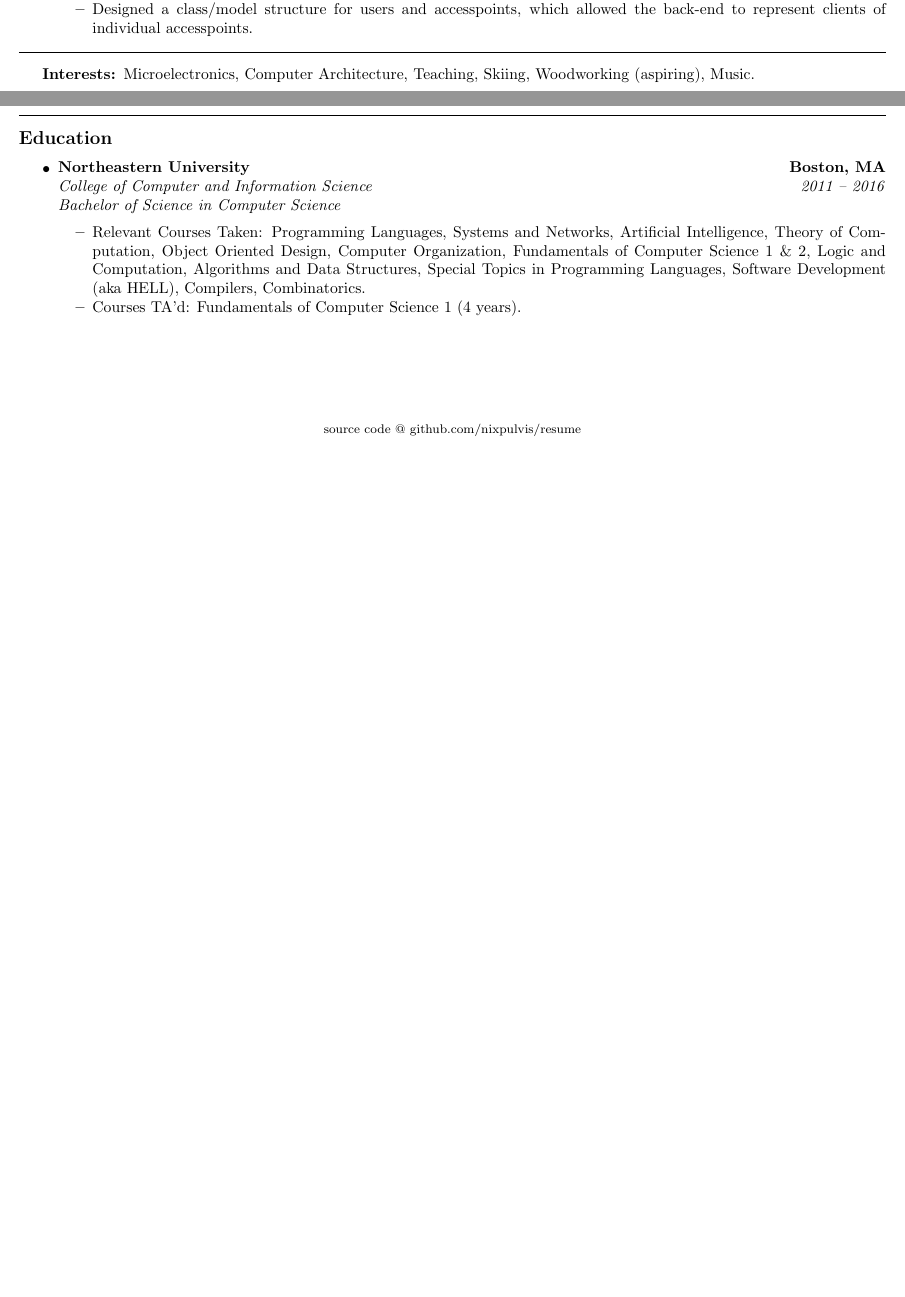
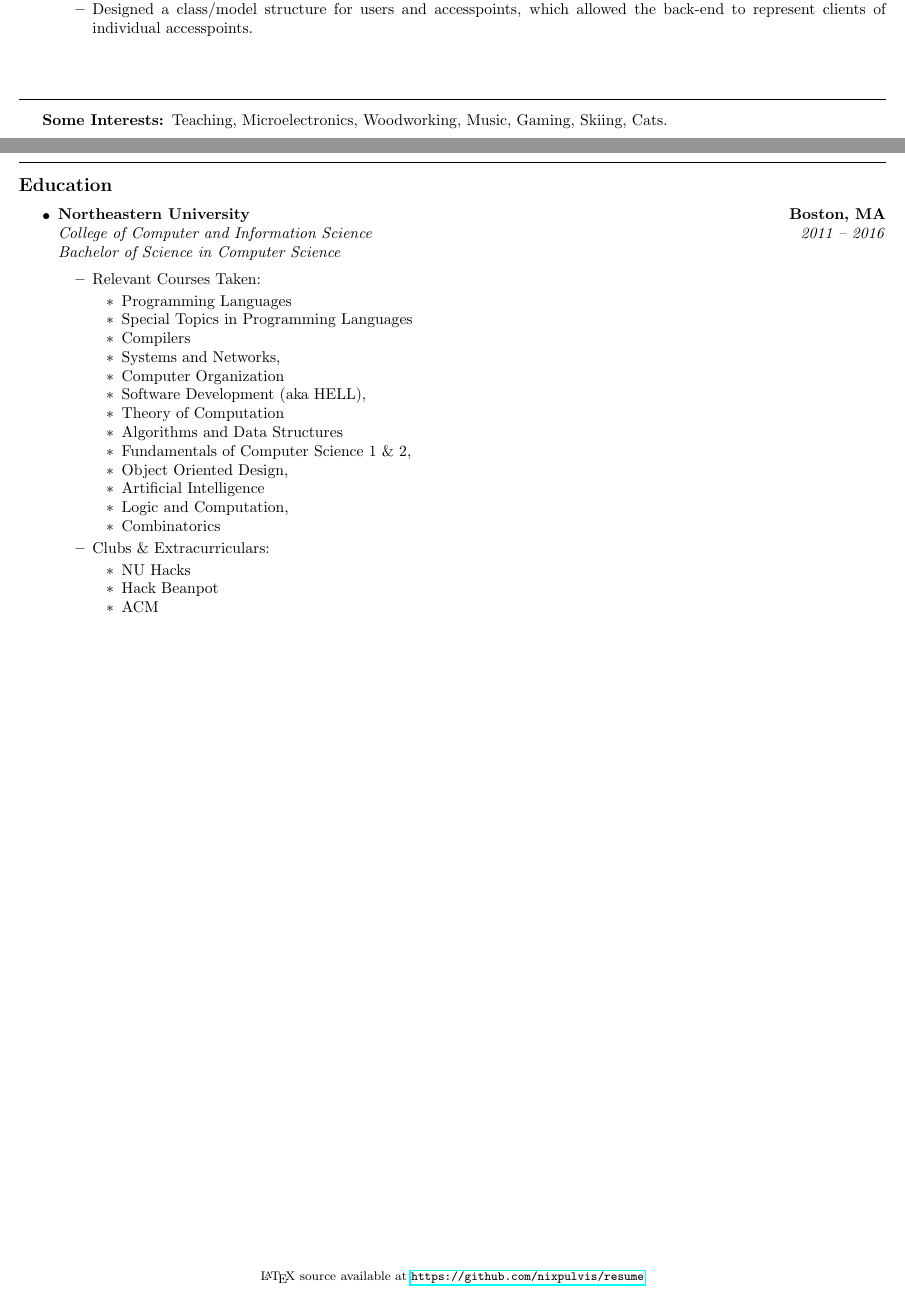
Before and after one commit to nixpulvis/resume, a LaTeX CV (resume.tex): two parts of pages 1 and 2 of 2, joined at a grey line, cut so that both start at the same text, the shorter picture padded with empty space. Compiled offline with pdfLaTeX.

Commit message:
Formatting, update interests a bit.

```diff
--- a/resume.tex
+++ b/resume.tex
@@ -2,6 +2,7 @@
 \usepackage[letterpaper,margin=3em]{geometry}
 \usepackage{mdwlist}
 \usepackage{color}
+\usepackage{hyperref}
 
 % Configuration.
 \pagestyle{empty}
@@ -196,19 +198,23 @@
 
 \end{itemize}
 
+
+\vspace*{\fill}
+
+
 % Interests section.
 \hrule
 \begin{indentsection}{\parindent}
 \begin{description*}
-\item[Interests:]
-  Microelectronics, Computer Architecture, Teaching, Skiing, Woodworking
-  (aspiring), Music.
+\item[Some Interests:]
+  Teaching, Microelectronics, Woodworking, Music, Gaming, Skiing, Cats.
 \end{description*}
 \end{indentsection}
 
 
 % I guess this is two pages now.
 \clearpage
+
 
 % Education section.
 \hrule
@@ -226,27 +232,41 @@
     {\emph{2011 -- 2016}}
     {\emph{Bachelor of Science in Computer Science}}
   \begin{itemize*}
-    \item
-    Relevant Courses Taken: Programming Languages, Systems and Networks,
-    Artificial Intelligence, Theory of Computation, Object Oriented Design,
-    Computer Organization, Fundamentals of Computer Science 1 \& 2, Logic and
-    Computation, Algorithms and Data Structures, Special Topics in Programming
-    Languages, Software Development (aka HELL), Compilers, Combinatorics.
-    \item
-    Courses TA'd: Fundamentals of Computer Science 1 (4 years).
+    \item Relevant Courses Taken:
+    \begin{itemize*}
+      \item Programming Languages
+      \item Special Topics in Programming Languages
+      \item Compilers
+      \item Systems and Networks,
+      \item Computer Organization
+      \item Software Development (aka HELL),
+      \item Theory of Computation
+      \item Algorithms and Data Structures
+      \item Fundamentals of Computer Science 1 \& 2,
+      \item Object Oriented Design,
+      \item Artificial Intelligence
+      \item Logic and Computation,
+      \item Combinatorics
+    \end{itemize*}
+    \item Clubs \& Extracurriculars:
+    \begin{itemize*}
+      \item NU Hacks
+      \item Hack Beanpot
+      \item ACM
+    \end{itemize*}
   \end{itemize*}
 \end{itemize}
 
 
-% XXX: I don't know how to make proper footers in LaTeX.
-\hfill \break
-\hfill \break
-\hfill \break
+\vspace*{\fill}
+
 
 % Metalink
 \begin{center}
 \definecolor{gray}{rgb}{0.5,0.5,0.5}
-\footnotesize source code @ github.com/nixpulvis/resume
+\footnotesize \LaTeX \ source available at
+\url{https://github.com/nixpulvis/resume}
 \end{center}
 
+
 \end{document}
```
Also changed, not shown: resume.tex (13 more changed lines).
